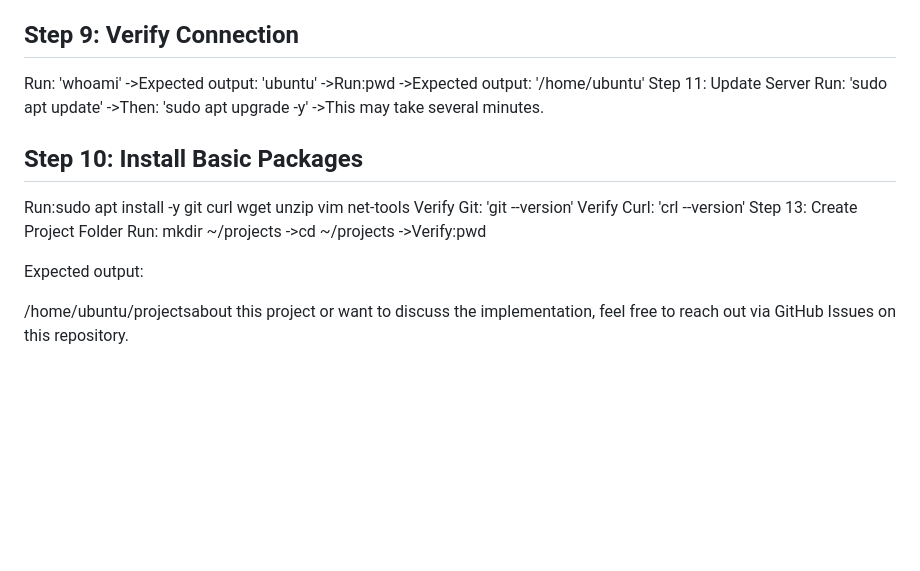
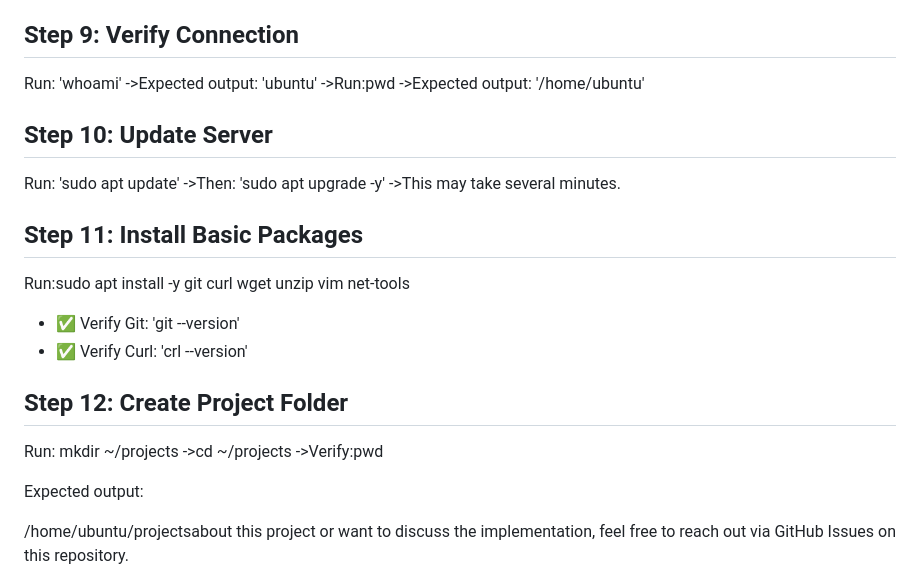
Before and after one commit to pradeepkumar-devops/netflix-devsecops-project, a Markdown page: README.md, the part around one of its changes. GitHub-like rendering; blank space fills up the shorter version.

```diff
--- a/README.md
+++ b/README.md
@@ -163,16 +164,18 @@ Run: 'whoami'
 ->Expected output: 'ubuntu'
 ->Run:pwd
 ->Expected output: '/home/ubuntu'
-Step 11: Update Server
+## Step 10: Update Server
 Run: 'sudo apt update'
 ->Then: 'sudo apt upgrade -y'
 ->This may take several minutes.
 
-## Step 10: Install Basic Packages
+## Step 11: Install Basic Packages
 Run:sudo apt install -y git curl wget unzip vim net-tools
-Verify Git: 'git --version'
-Verify Curl: 'crl --version'
-Step 13: Create Project Folder
+- ✅ Verify Git: 'git --version'
+- ✅ Verify Curl: 'crl --version'
+
+
+## Step 12: Create Project Folder
 Run: mkdir ~/projects
 ->cd ~/projects
 ->Verify:pwd
```
Also changed, not shown: other parts of README.md (+1 -0 lines).
